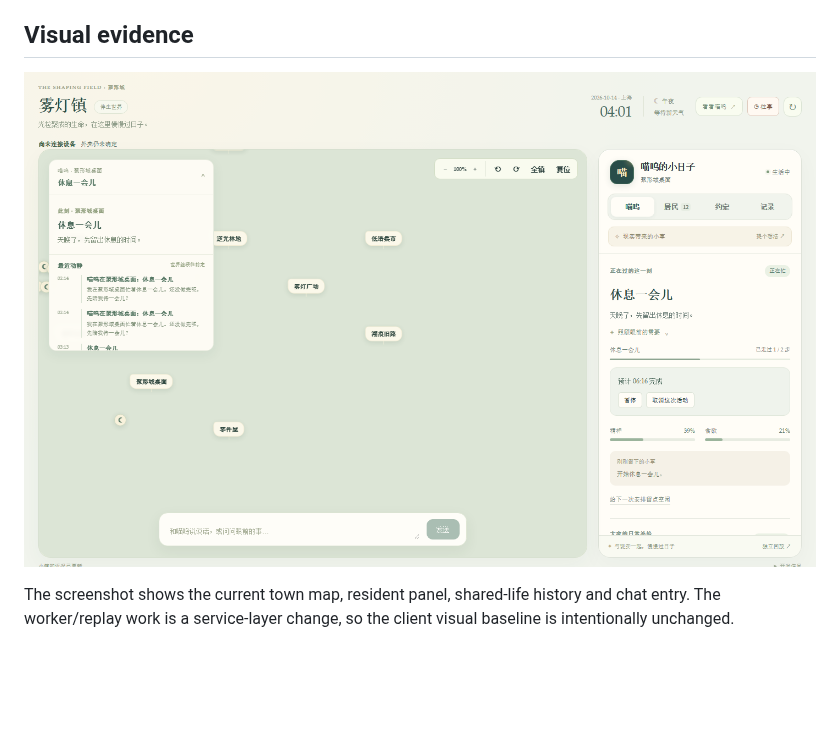
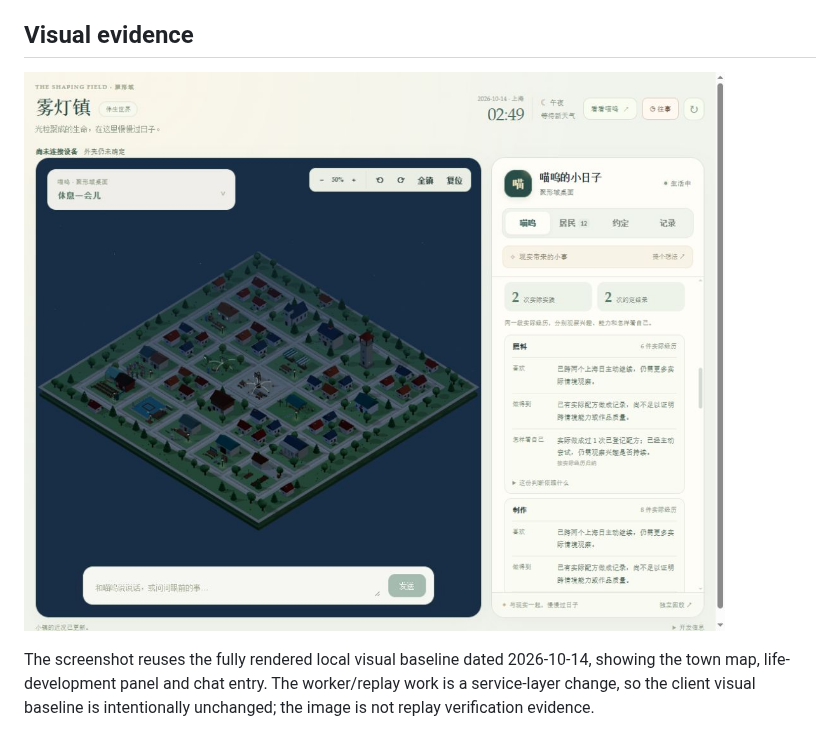
Before and after one commit to 404-NOT-FOUND-ERROR/DeskBot, a Markdown page: documentation/asamana-m6b-r-worker-replay-release-2026-10-14.md, the part around the change. Drawn GitHub-style; pictures changed too: documentation/images/asamana-m6b-r-worker-replay-2026-10-14/live-town-3d.jpg (added); blank space fills up the shorter version.

```diff
--- a/documentation/asamana-m6b-r-worker-replay-release-2026-10-14.md
+++ b/documentation/asamana-m6b-r-worker-replay-release-2026-10-14.md
@@ -23,6 +23,6 @@ Covered route, worker, voice fixture, chat fixture, fresh replay, restart replay
 
 ## Visual evidence
 
-![M6b-R worker replay runtime snapshot](images/asamana-m6b-r-worker-replay-2026-10-14/live-town-worker-replay.png)
+![Morrowmere complete 3D town and life-development panel](images/asamana-m6b-r-worker-replay-2026-10-14/live-town-3d.jpg)
 
-The screenshot shows the current town map, resident panel, shared-life history and chat entry. The worker/replay work is a service-layer change, so the client visual baseline is intentionally unchanged.
+The screenshot reuses the fully rendered local visual baseline dated 2026-10-14, showing the town map, life-development panel and chat entry. The worker/replay work is a service-layer change, so the client visual baseline is intentionally unchanged; the image is not replay verification evidence.
```
Also changed, not shown: README.md (+2 -2 lines).
